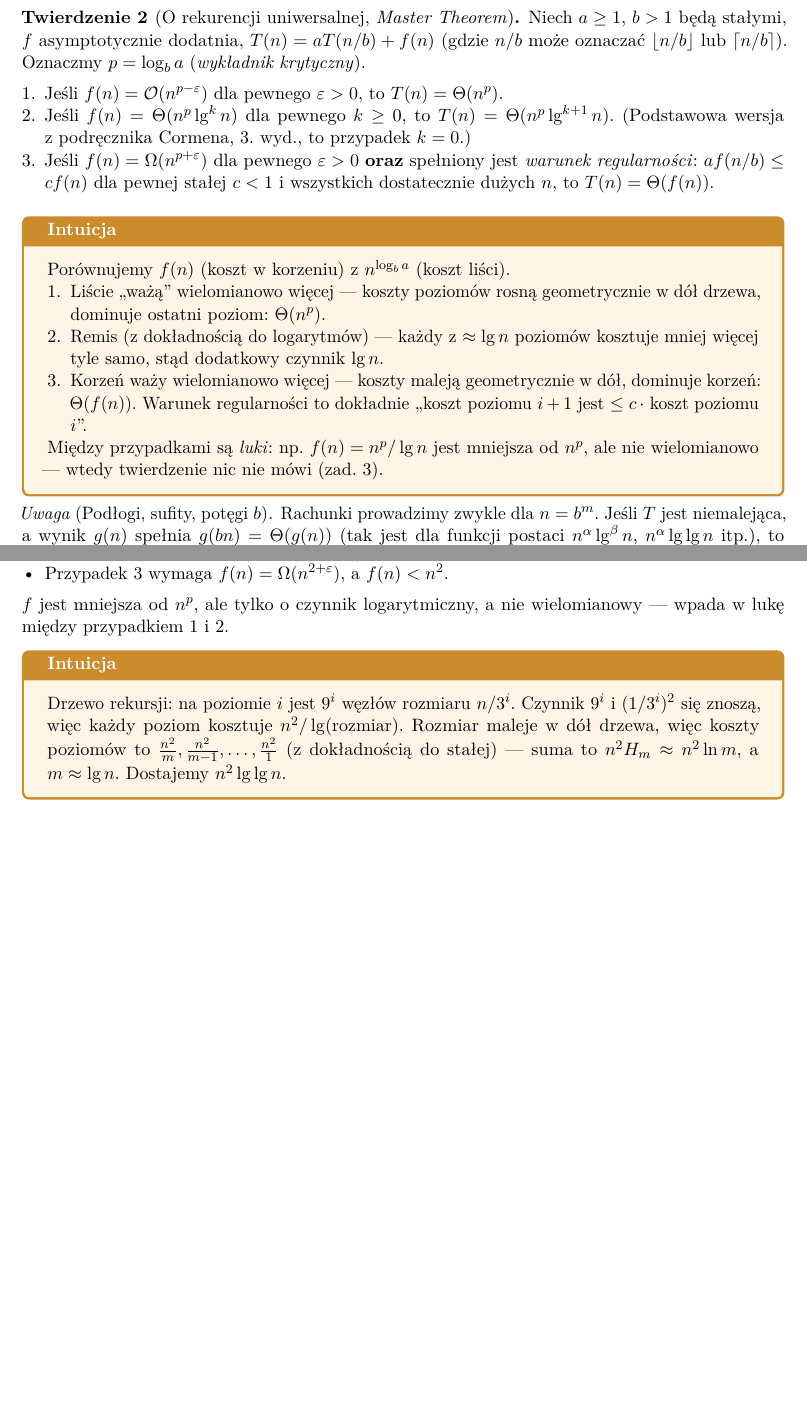
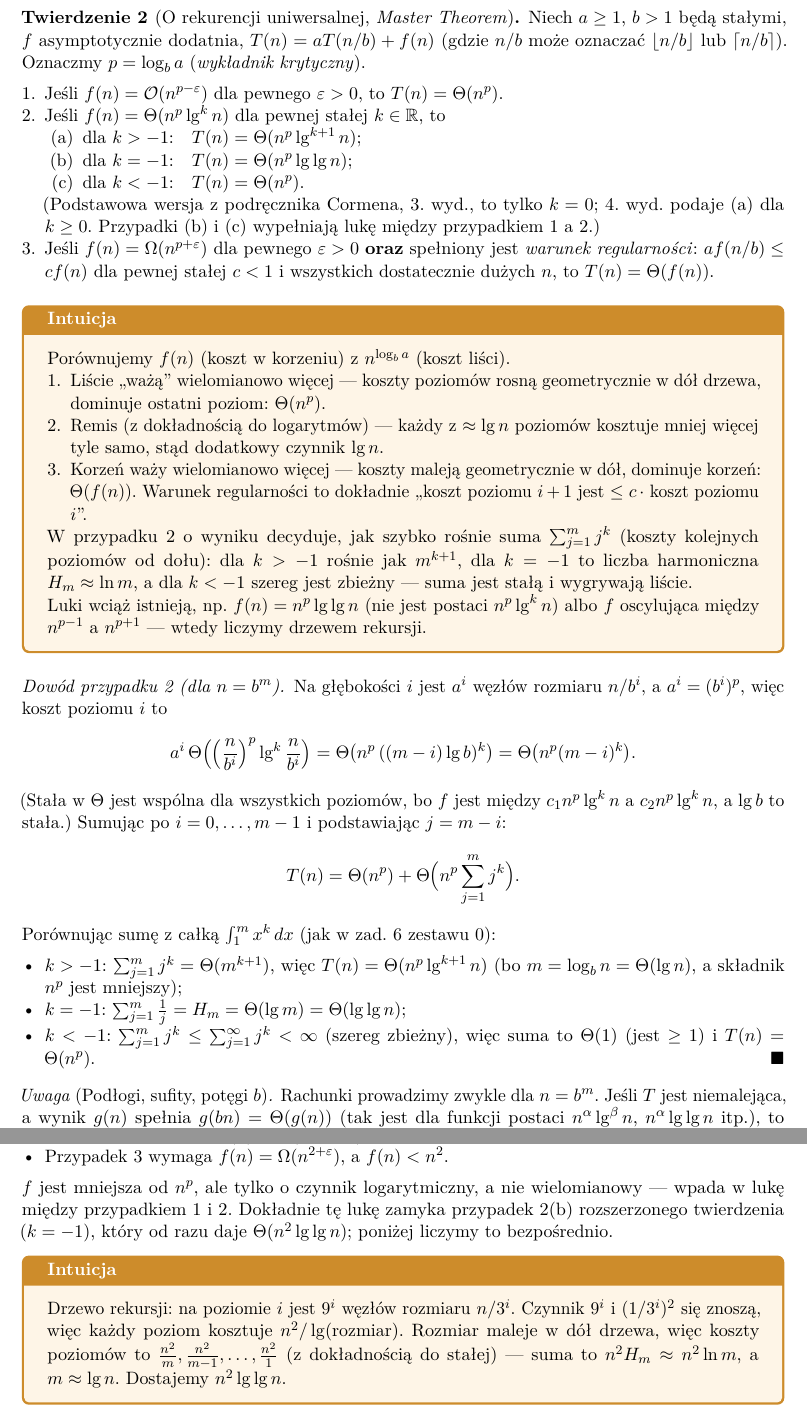
Before and after one commit to Staaaszek/analiza-algorytmow, a LaTeX document (zestawy/aa01/aa01.tex): two parts of pages 2 and 4 of 11 before the commit and two parts of pages 2 and 5 of 11 after it, joined at a grey line, cut so that both start at the same text, the shorter picture padded with empty space. Compiled offline with pdfLaTeX.

Commit message:
Master theorem: przypadek 2 dla k > -1, k = -1, k < -1 (z dowodem)
Co-Authored-By: Claude Opus 5.5 <noreply@anthropic.com>

```diff
--- a/zestawy/aa01/aa01.tex
+++ b/zestawy/aa01/aa01.tex
@@ -38,8 +38,14 @@ $T(n)=aT(n/b)+f(n)$ (gdzie $n/b$ może oznaczać $\floor{n/b}$ lub $\ceil{n/b}$)
 Oznaczmy $p=\log_b a$ (\emph{wykładnik krytyczny}).
 \begin{enumerate}
 \item Jeśli $f(n)=\O(n^{p-\varepsilon})$ dla pewnego $\varepsilon>0$, to $T(n)=\Theta(n^{p})$.
-\item Jeśli $f(n)=\Theta(n^{p}\lg^k n)$ dla pewnego $k\ge0$, to $T(n)=\Theta(n^{p}\lg^{k+1}n)$.
-   (Podstawowa wersja z~podręcznika Cormena, 3.~wyd., to przypadek $k=0$.)
+\item Jeśli $f(n)=\Theta(n^{p}\lg^k n)$ dla pewnej stałej $k\in\R$, to
+\begin{enumerate}[label=(\alph*)]
+\item dla $k>-1$:\quad $T(n)=\Theta(n^{p}\lg^{k+1}n)$;
+\item dla $k=-1$:\quad $T(n)=\Theta(n^{p}\lg\lg n)$;
+\item dla $k<-1$:\quad $T(n)=\Theta(n^{p})$.
+\end{enumerate}
+(Podstawowa wersja z~podręcznika Cormena, 3.~wyd., to tylko $k=0$; 4.~wyd.\
+podaje (a) dla $k\ge0$. Przypadki (b) i~(c) wypełniają lukę między przypadkiem 1 a~2.)
 \item Jeśli $f(n)=\Omega(n^{p+\varepsilon})$ dla pewnego $\varepsilon>0$ \textbf{oraz} spełniony jest
 \emph{warunek regularności}: $a f(n/b)\le c f(n)$ dla pewnej stałej $c<1$ i~wszystkich dostatecznie
 dużych $n$, to $T(n)=\Theta(f(n))$.
@@ -57,9 +63,37 @@ kosztuje mniej więcej tyle samo, stąd dodatkowy czynnik $\lg n$.
 dominuje korzeń: $\Theta(f(n))$. Warunek regularności to dokładnie
 „koszt poziomu $i+1$ jest $\le c\,\cdot$ koszt poziomu $i$”.
 \end{enumerate}
-Między przypadkami są \emph{luki}: np.\ $f(n)=n^p/\lg n$ jest mniejsza od $n^p$,
-ale nie wielomianowo --- wtedy twierdzenie nic nie mówi (zad.~3).
+W~przypadku 2 o~wyniku decyduje, jak szybko rośnie suma
+$\sum_{j=1}^{m}j^k$ (koszty kolejnych poziomów od dołu):
+dla $k>-1$ rośnie jak $m^{k+1}$, dla $k=-1$ to liczba harmoniczna $H_m\approx\ln m$,
+a dla $k<-1$ szereg jest zbieżny --- suma jest stałą i~wygrywają liście.
+
+Luki wciąż istnieją, np.\ $f(n)=n^p\lg\lg n$ (nie jest postaci $n^p\lg^kn$)
+albo $f$ oscylująca między $n^{p-1}$ a~$n^{p+1}$ --- wtedy liczymy drzewem rekursji.
 \end{intuicja}
+
+\begin{proof}[Dowód przypadku 2 (dla $n=b^m$)]
+Na głębokości $i$ jest $a^i$ węzłów rozmiaru $n/b^i$, a~$a^i=(b^i)^p$, więc
+koszt poziomu $i$ to
+\[
+a^i\,\Theta\Bigl(\Bigl(\frac{n}{b^i}\Bigr)^p\lg^k\frac{n}{b^i}\Bigr)
+=\Theta\bigl(n^p\,((m-i)\lg b)^k\bigr)=\Theta\bigl(n^p(m-i)^k\bigr).
+\]
+(Stała w~$\Theta$ jest wspólna dla wszystkich poziomów, bo $f$ jest między
+$c_1n^p\lg^kn$ a~$c_2n^p\lg^kn$, a~$\lg b$ to stała.) Sumując po
+$i=0,\dots,m-1$ i~podstawiając $j=m-i$:
+\[
+T(n)=\Theta(n^p)+\Theta\Bigl(n^p\sum_{j=1}^mj^k\Bigr).
+\]
+Porównując sumę z~całką $\int_1^m x^k\,dx$ (jak w~zad.~6 zestawu 0):
+\begin{itemize}
+\item $k>-1$: $\sum_{j=1}^mj^k=\Theta(m^{k+1})$, więc $T(n)=\Theta(n^p\lg^{k+1}n)$
+(bo $m=\log_bn=\Theta(\lg n)$, a~składnik $n^p$ jest mniejszy);
+\item $k=-1$: $\sum_{j=1}^m\frac1j=H_m=\Theta(\lg m)=\Theta(\lg\lg n)$;
+\item $k<-1$: $\sum_{j=1}^m j^k\le\sum_{j=1}^\infty j^k<\infty$ (szereg zbieżny),
+więc suma to $\Theta(1)$ (jest $\ge1$) i~$T(n)=\Theta(n^p)$.\qedhere
+\end{itemize}
+\end{proof}
 
 \begin{uwaga}[Podłogi, sufity, potęgi $b$]
 Rachunki prowadzimy zwykle dla $n=b^m$. Jeśli $T$ jest niemalejąca, a~wynik
@@ -168,7 +203,9 @@ $\frac{f(n)}{n^{2-\varepsilon}}=\frac{n^\varepsilon}{\lg n}\to\infty$ dla każde
 \item Przypadek 3 wymaga $f(n)=\Omega(n^{2+\varepsilon})$, a~$f(n)<n^2$.
 \end{itemize}
 $f$ jest mniejsza od $n^p$, ale tylko o~czynnik logarytmiczny, a~nie
-wielomianowy --- wpada w~lukę między przypadkiem 1 i~2.
+wielomianowy --- wpada w~lukę między przypadkiem 1 i~2. Dokładnie tę lukę
+zamyka przypadek 2(b) rozszerzonego twierdzenia ($k=-1$), który od razu daje
+$\Theta(n^2\lg\lg n)$; poniżej liczymy to bezpośrednio.
 
 \begin{intuicja}
 Drzewo rekursji: na poziomie $i$ jest $9^i$ węzłów rozmiaru $n/3^i$. Czynnik
```
Also changed, not shown: zestawy/aa01/aa01.tex (8 more changed lines), 1 other file.
